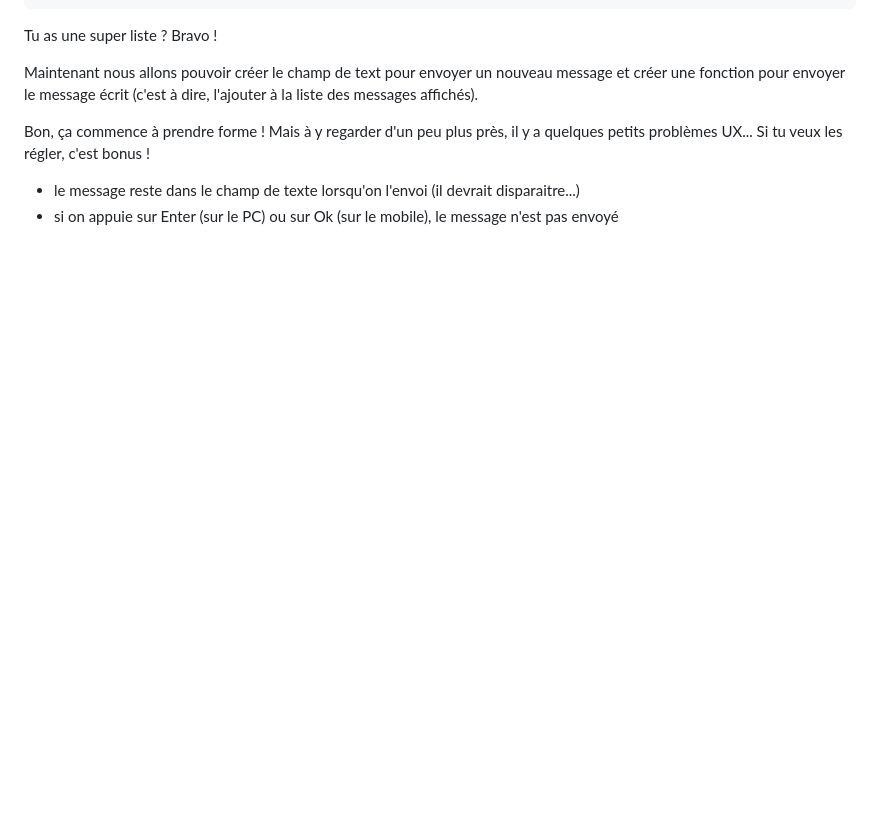
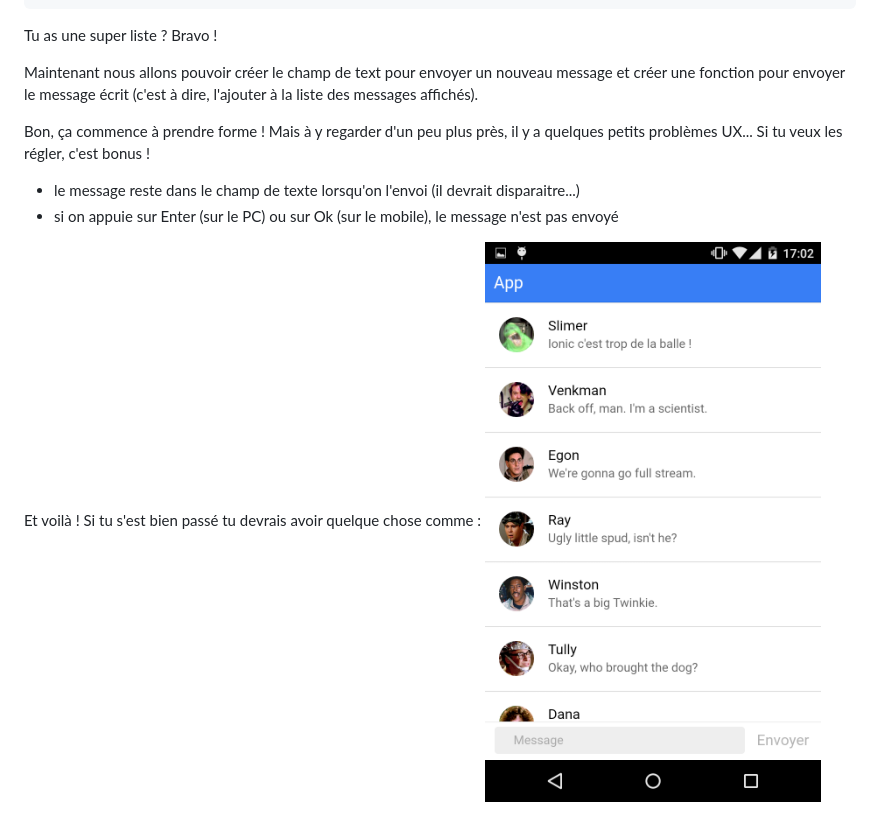
Before and after one commit to loicknuchel/devoxx-2015-ionic-chat, a Markdown page: README.md, the part around the change. GitHub-like rendering; pictures changed too: screenshots/step1-end.png (added); blank space fills up the shorter version.

Commit message:
typo + screens

```diff
--- a/README.md
+++ b/README.md
@@ -74,3 +74,5 @@ Bon, ça commence à prendre forme ! Mais à y regarder d'un peu plus près, il
 
 - le message reste dans le champ de texte lorsqu'on l'envoi (il devrait disparaitre...)
 - si on appuie sur Enter (sur le PC) ou sur Ok (sur le mobile), le message n'est pas envoyé
+
+Et voilà ! Si tu s'est bien passé tu devrais avoir quelque chose comme : ![Screen step1](screenshots/step1-end.png)
```
Also changed, not shown: screenshots/step1-1.png (added), 1 other file.
